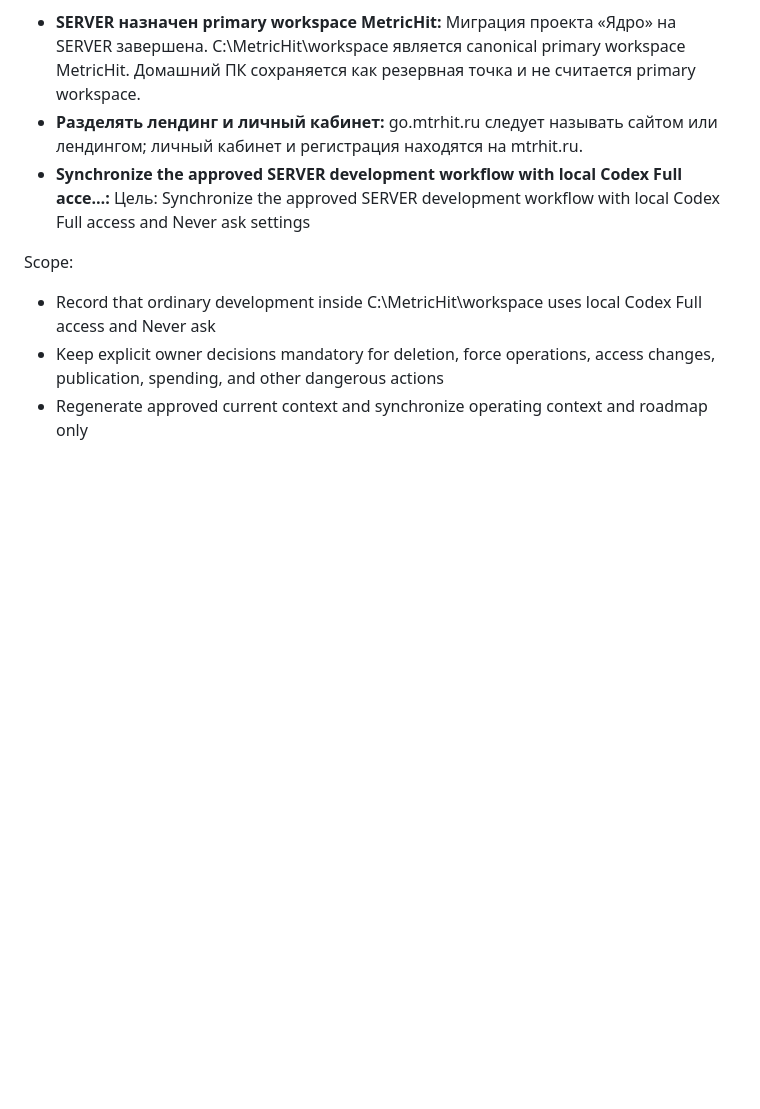
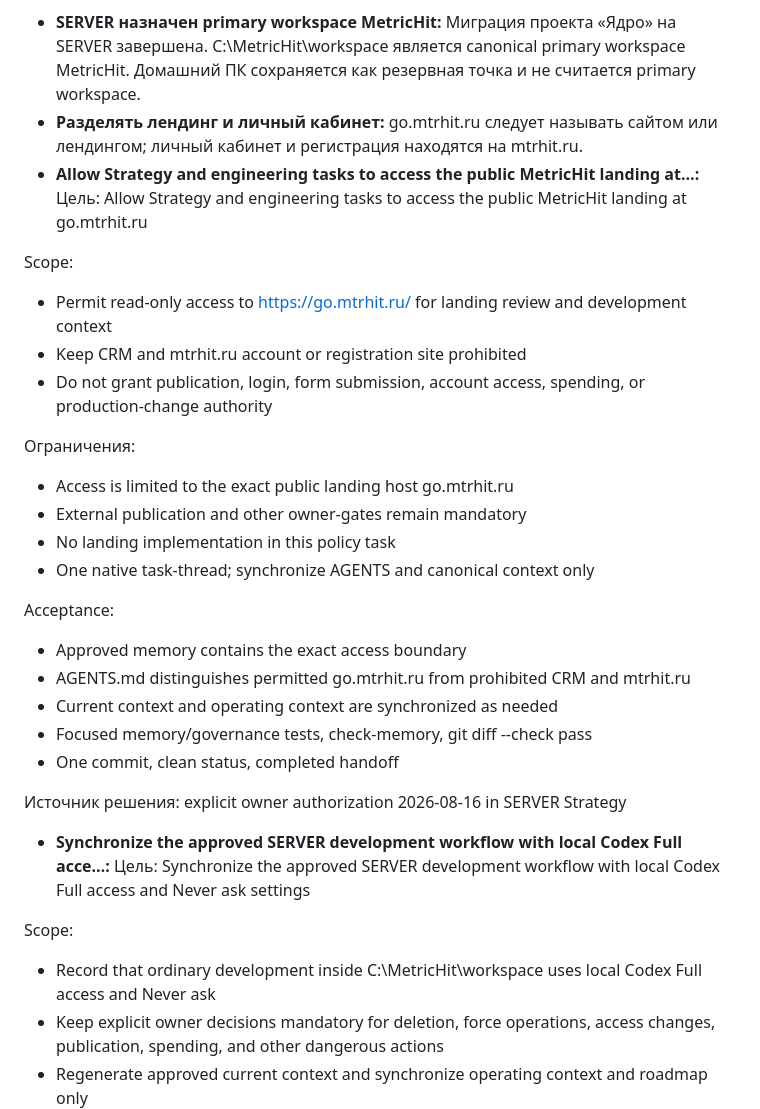
Before and after one commit to 1260s0403/metric-hit, a Markdown page: knowledge/approved/current-context.md, the part around one of its changes. GitHub-like rendering; blank space fills up the shorter version.

```diff
--- a/knowledge/approved/current-context.md
+++ b/knowledge/approved/current-context.md
@@ -56,6 +56,27 @@ Acceptance:
 Источник решения: Direct owner approval in Strategy chat on 2026-08-16.
 - **SERVER назначен primary workspace MetricHit:** Миграция проекта «Ядро» на SERVER завершена. C:\MetricHit\workspace является canonical primary workspace MetricHit. Домашний ПК сохраняется как резервная точка и не считается primary workspace.
 - **Разделять лендинг и личный кабинет:** go.mtrhit.ru следует называть сайтом или лендингом; личный кабинет и регистрация находятся на mtrhit.ru.
+- **Allow Strategy and engineering tasks to access the public MetricHit landing at…:** Цель: Allow Strategy and engineering tasks to access the public MetricHit landing at go.mtrhit.ru
+
+Scope:
+- Permit read-only access to https://go.mtrhit.ru/ for landing review and development context
+- Keep CRM and mtrhit.ru account or registration site prohibited
+- Do not grant publication, login, form submission, account access, spending, or production-change authority
+
+Ограничения:
+- Access is limited to the exact public landing host go.mtrhit.ru
+- External publication and other owner-gates remain mandatory
+- No landing implementation in this policy task
+- One native task-thread; synchronize AGENTS and canonical context only
+
+Acceptance:
+- Approved memory contains the exact access boundary
+- AGENTS.md distinguishes permitted go.mtrhit.ru from prohibited CRM and mtrhit.ru
+- Current context and operating context are synchronized as needed
+- Focused memory/governance tests, check-memory, git diff --check pass
+- One commit, clean status, completed handoff
+
+Источник решения: explicit owner authorization 2026-08-16 in SERVER Strategy
 - **Synchronize the approved SERVER development workflow with local Codex Full acce…:** Цель: Synchronize the approved SERVER development workflow with local Codex Full access and Never ask settings
 
 Scope:
```
Also changed, not shown: other parts of knowledge/approved/current-context.md (+14 -17 lines), AGENTS.md (+3 -1 lines).
